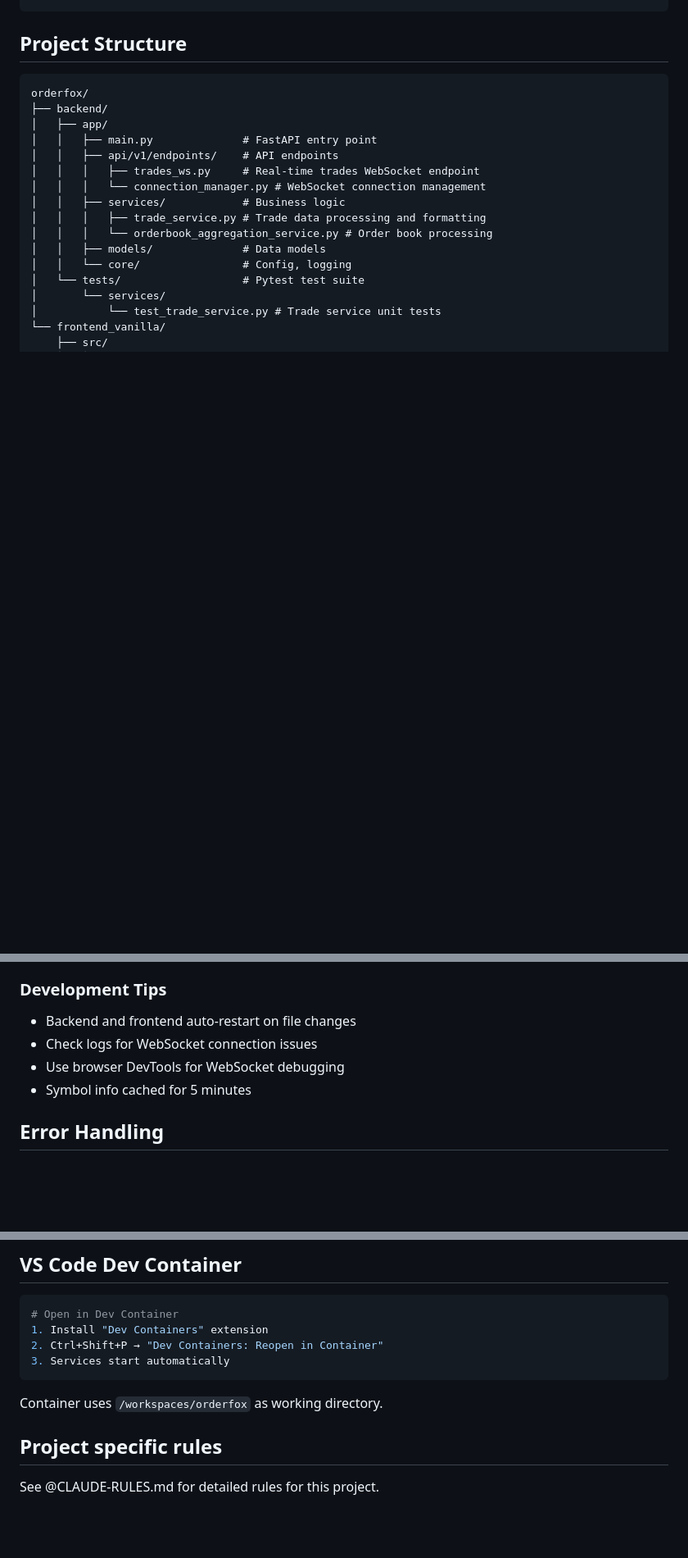
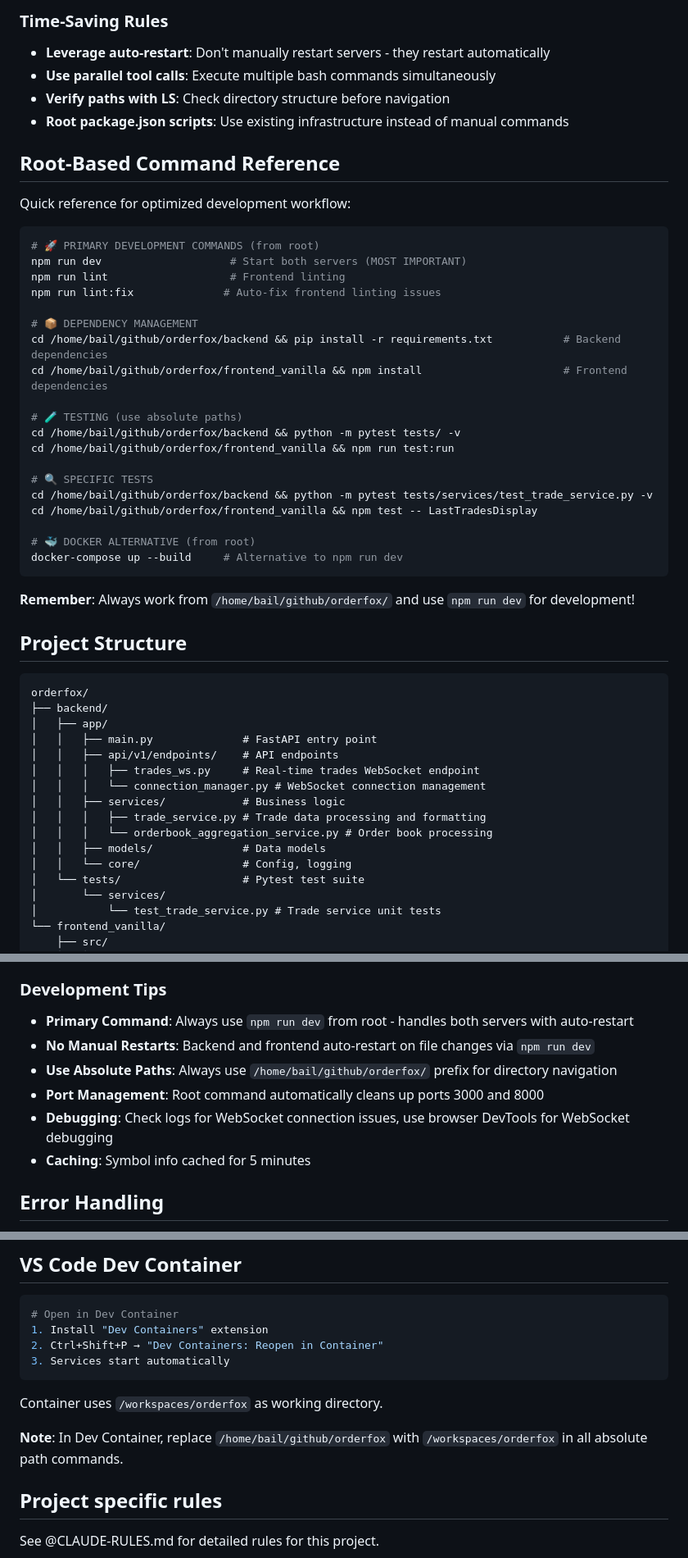
Before and after one commit to lazy-geeek/orderfox, a Markdown page: CLAUDE.md, 3 parts joined by grey strips. Shown at 82% size. Rendered like a GitHub page; blank space fills up the shorter version.

````diff
--- a/CLAUDE.md
+++ b/CLAUDE.md
@@ -31,4 +73,38 @@ docker-compose up --build
 ```
+
+### Time-Saving Rules
+- **Leverage auto-restart**: Don't manually restart servers - they restart automatically
+- **Use parallel tool calls**: Execute multiple bash commands simultaneously
+- **Verify paths with LS**: Check directory structure before navigation
+- **Root package.json scripts**: Use existing infrastructure instead of manual commands
+
+## Root-Based Command Reference
+
+Quick reference for optimized development workflow:
+
+```bash
+# 🚀 PRIMARY DEVELOPMENT COMMANDS (from root)
+npm run dev                    # Start both servers (MOST IMPORTANT)
+npm run lint                   # Frontend linting
+npm run lint:fix              # Auto-fix frontend linting issues
+
+# 📦 DEPENDENCY MANAGEMENT
+cd /home/bail/github/orderfox/backend && pip install -r requirements.txt           # Backend dependencies
+cd /home/bail/github/orderfox/frontend_vanilla && npm install                      # Frontend dependencies
+
+# 🧪 TESTING (use absolute paths)
+cd /home/bail/github/orderfox/backend && python -m pytest tests/ -v
+cd /home/bail/github/orderfox/frontend_vanilla && npm run test:run
+
+# 🔍 SPECIFIC TESTS
+cd /home/bail/github/orderfox/backend && python -m pytest tests/services/test_trade_service.py -v
+cd /home/bail/github/orderfox/frontend_vanilla && npm test -- LastTradesDisplay
+
+# 🐳 DOCKER ALTERNATIVE (from root)
+docker-compose up --build     # Alternative to npm run dev
+```
+
+**Remember**: Always work from `/home/bail/github/orderfox/` and use `npm run dev` for development!
 
 ## Project Structure
 
@@ -304,10 +390,12 @@ cd frontend_vanilla && npm test -- LastTradesDisplay
 - This is a market limitation, not a bug
 
 ### Development Tips
-- Backend and frontend auto-restart on file changes
-- Check logs for WebSocket connection issues
-- Use browser DevTools for WebSocket debugging
-- Symbol info cached for 5 minutes
+- **Primary Command**: Always use `npm run dev` from root - handles both servers with auto-restart
+- **No Manual Restarts**: Backend and frontend auto-restart on file changes via `npm run dev`
+- **Use Absolute Paths**: Always use `/home/bail/github/orderfox/` prefix for directory navigation
+- **Port Management**: Root command automatically cleans up ports 3000 and 8000
+- **Debugging**: Check logs for WebSocket connection issues, use browser DevTools for WebSocket debugging
+- **Caching**: Symbol info cached for 5 minutes
 
 ## Error Handling
 
@@ -327,6 +415,8 @@ cd frontend_vanilla && npm test -- LastTradesDisplay
 
 Container uses `/workspaces/orderfox` as working directory.
 
+**Note**: In Dev Container, replace `/home/bail/github/orderfox` with `/workspaces/orderfox` in all absolute path commands.
+
 ## Project specific rules
 
 See @CLAUDE-RULES.md for detailed rules for this project.
````
Also changed, not shown: other parts of CLAUDE.md (+87 -35 lines).
